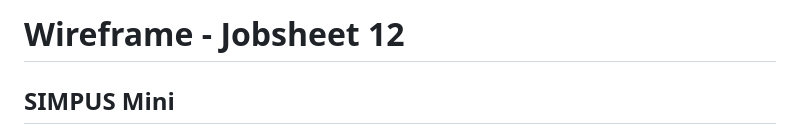
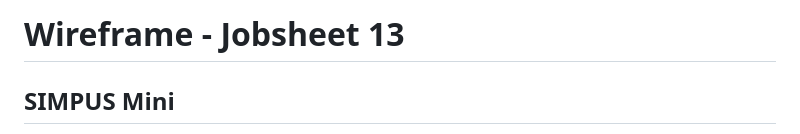
Before and after one commit to salsabilawidyadhana21-pixel/DPW-2026-Salsabila-Widyadhana, a Markdown page: Jobsheet13/docs/wireframe.md, the part around the change. Drawn GitHub-style.

```diff
--- a/Jobsheet13/docs/wireframe.md
+++ b/Jobsheet13/docs/wireframe.md
@@ -1,4 +1,4 @@
-# Wireframe - Jobsheet 12
+# Wireframe - Jobsheet 13
 
 ## SIMPUS Mini
 
```
